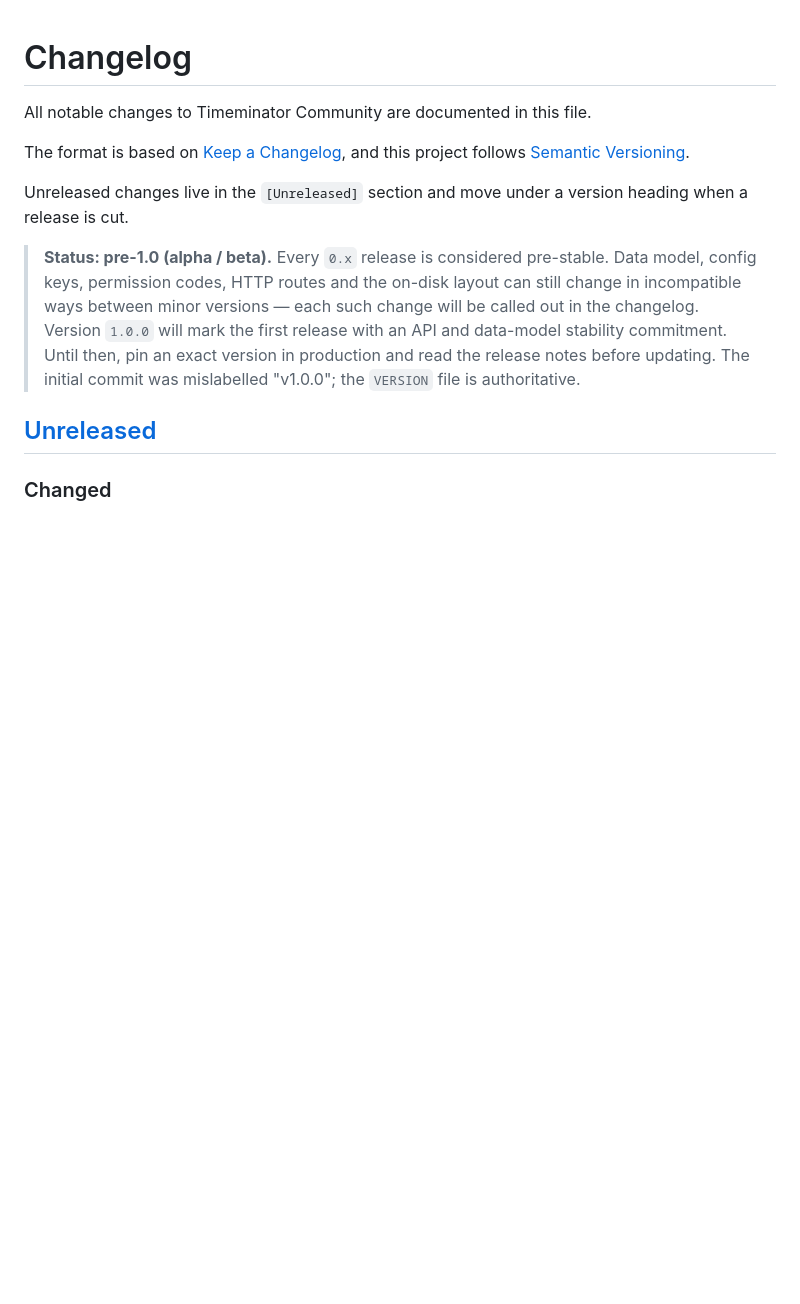
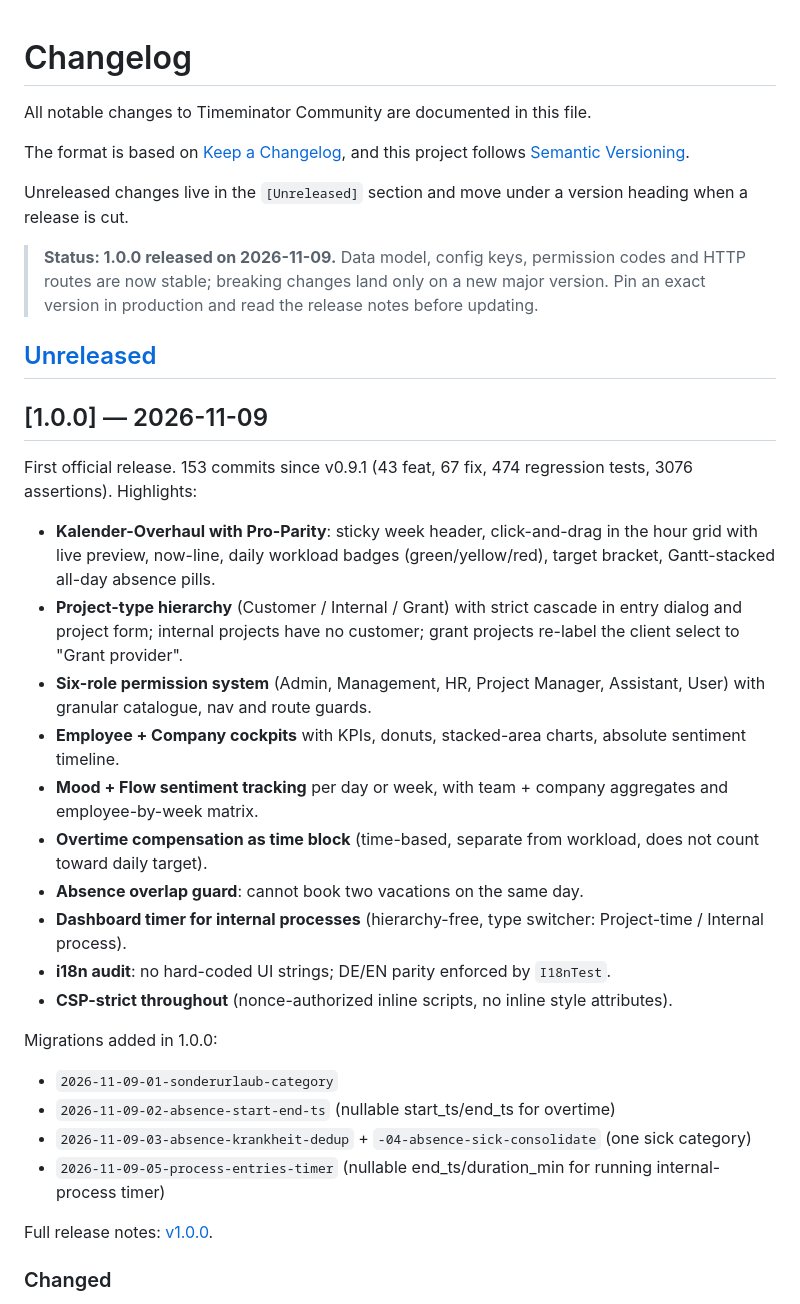
Before and after one commit to freshNfunky/Timeminator-Community, a Markdown page: CHANGELOG.md, the part around the change. GitHub-like rendering; blank space fills up the shorter version.

Commit message:
docs: Readme + Changelog auf v1.0.0 (nach Release)
- README-Badge: pre-1.0 → v1.0.0
- Status-Prosa: "pre-1.0 (alpha/beta)" → "1.0.0 first official release"
- CHANGELOG.md: neuer [1.0.0]-Eintrag mit Highlights + Migrations-Liste, Link auf GitHub Release
- CHANGELOG Status-Prosa ebenfalls aktualisiert

Docker-Hub-README liegt als /tmp/dockerhub-readme-v1.0.md bereit - muss
manuell via docker.com UI gepflegt werden (API-Call wegen Credential-
Materialization blockiert).

Co-Authored-By: Claude Opus 4.7 <noreply@anthropic.com>

```diff
--- a/CHANGELOG.md
+++ b/CHANGELOG.md
@@ -8,17 +8,37 @@ and this project follows [Semantic Versioning](https://semver.org/spec/v2.0.0.ht
 Unreleased changes live in the `[Unreleased]` section and move under a
 version heading when a release is cut.
 
-> **Status: pre-1.0 (alpha / beta).**
-> Every `0.x` release is considered pre-stable. Data model, config keys,
-> permission codes, HTTP routes and the on-disk layout can still change in
-> incompatible ways between minor versions — each such change will be
-> called out in the changelog. Version `1.0.0` will mark the first
-> release with an API and data-model stability commitment. Until then,
-> pin an exact version in production and read the release notes before
-> updating. The initial commit was mislabelled "v1.0.0"; the `VERSION`
-> file is authoritative.
+> **Status: 1.0.0 released on 2026-11-09.**
+> Data model, config keys, permission codes and HTTP routes are now
+> stable; breaking changes land only on a new major version. Pin an
+> exact version in production and read the release notes before
+> updating.
 
 ## [Unreleased]
+
+## [1.0.0] — 2026-11-09
+
+First official release. 153 commits since v0.9.1 (43 feat, 67 fix, 474 regression tests, 3076 assertions). Highlights:
+
+- **Kalender-Overhaul with Pro-Parity**: sticky week header, click-and-drag in the hour grid with live preview, now-line, daily workload badges (green/yellow/red), target bracket, Gantt-stacked all-day absence pills.
+- **Project-type hierarchy** (Customer / Internal / Grant) with strict cascade in entry dialog and project form; internal projects have no customer; grant projects re-label the client select to "Grant provider".
+- **Six-role permission system** (Admin, Management, HR, Project Manager, Assistant, User) with granular catalogue, nav and route guards.
+- **Employee + Company cockpits** with KPIs, donuts, stacked-area charts, absolute sentiment timeline.
+- **Mood + Flow sentiment tracking** per day or week, with team + company aggregates and employee-by-week matrix.
+- **Overtime compensation as time block** (time-based, separate from workload, does not count toward daily target).
+- **Absence overlap guard**: cannot book two vacations on the same day.
+- **Dashboard timer for internal processes** (hierarchy-free, type switcher: Project-time / Internal process).
+- **i18n audit**: no hard-coded UI strings; DE/EN parity enforced by `I18nTest`.
+- **CSP-strict throughout** (nonce-authorized inline scripts, no inline style attributes).
+
+Migrations added in 1.0.0:
+
+- `2026-11-09-01-sonderurlaub-category`
+- `2026-11-09-02-absence-start-end-ts` (nullable start_ts/end_ts for overtime)
+- `2026-11-09-03-absence-krankheit-dedup` + `-04-absence-sick-consolidate` (one sick category)
+- `2026-11-09-05-process-entries-timer` (nullable end_ts/duration_min for running internal-process timer)
+
+Full release notes: [v1.0.0](https://github.com/freshNfunky/Timeminator-Community/releases/tag/v1.0.0).
 
 ### Changed
 - **Feiertagskalender: Region-basierte Auswahl**. Die statische DACH/US-
```
Also changed, not shown: README.md (+5 -5 lines).
